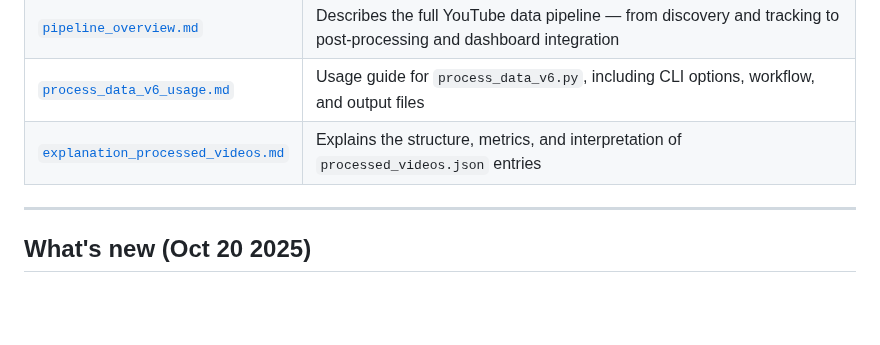
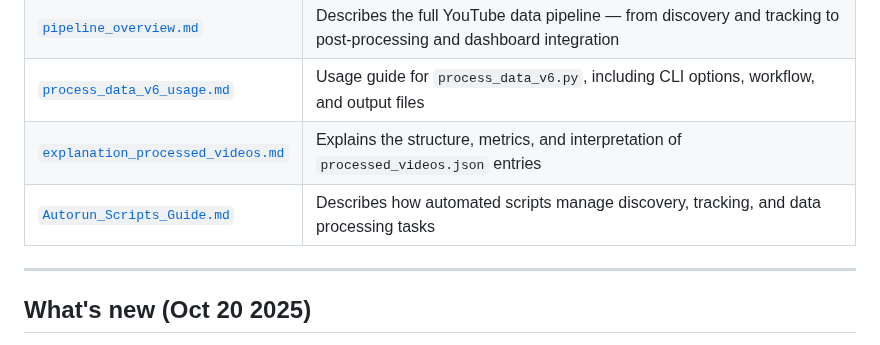
Before and after one commit to anhquanbui/yt-autoscanner, a Markdown page: README.md, the part around the change. Rendered like a GitHub page; blank space fills up the shorter version.

```diff
--- a/README.md
+++ b/README.md
@@ -37,6 +37,7 @@ This README covers local development, environment config, the discover worker (v
 | [`pipeline_overview.md`](docs/pipeline_overview.md) | Describes the full YouTube data pipeline — from discovery and tracking to post-processing and dashboard integration |
 | [`process_data_v6_usage.md`](docs/process_data_v6_usage.md) | Usage guide for `process_data_v6.py`, including CLI options, workflow, and output files |
 | [`explanation_processed_videos.md`](docs/explanation_processed_videos.md) | Explains the structure, metrics, and interpretation of `processed_videos.json` entries |
+| [`Autorun_Scripts_Guide.md`](docs/Autorun_Scripts_Guide.md) | Describes how automated scripts manage discovery, tracking, and data processing tasks |
 
 ---
 
```
